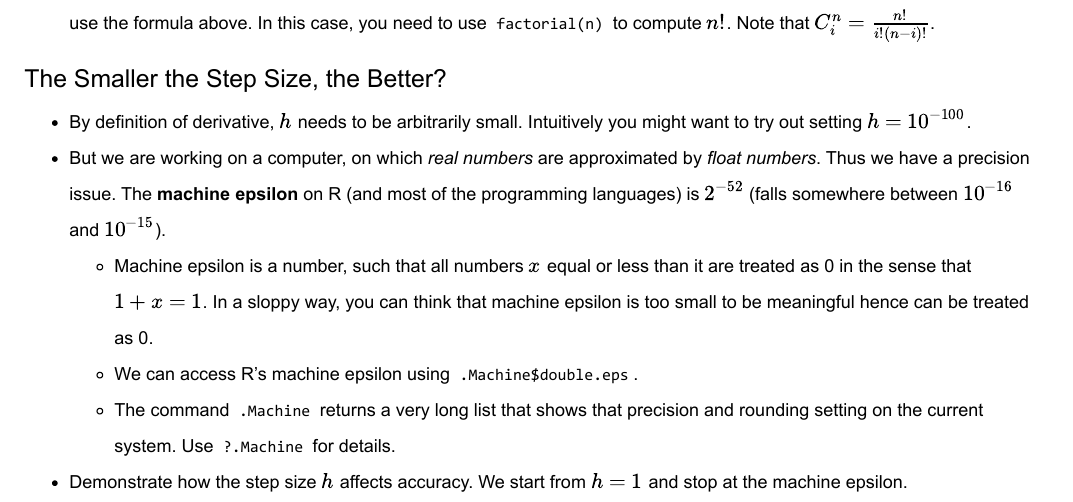
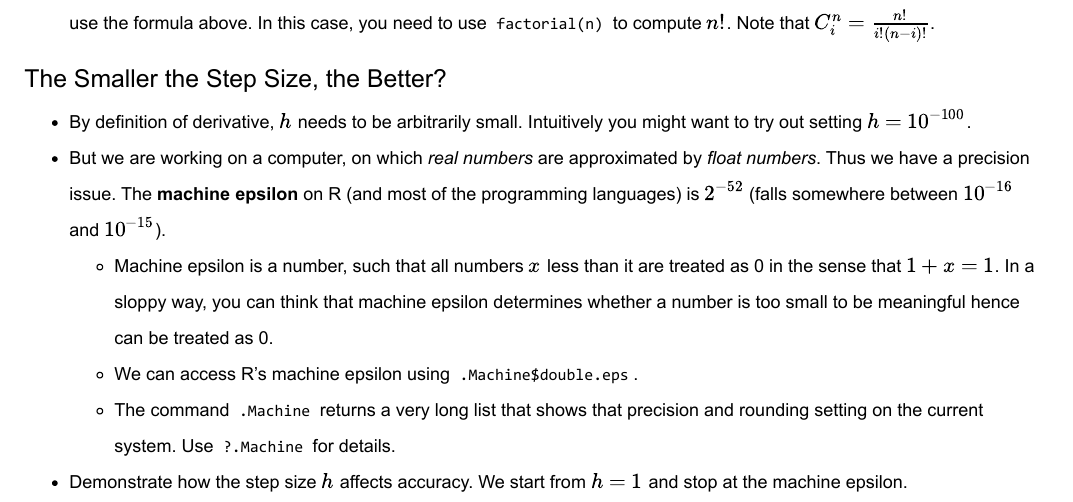
Before and after one commit to AmuroRai/Numerical-Methods-with-R, an R Markdown document (Ch5NumDiff.Rmd): part of page 3 of 18, cut so that both start at the same text. The pictures show the output file Ch5NumDiff.pdf that the author committed with the source.

Commit message:
Add files via upload

```diff
--- a/Ch5NumDiff.Rmd
+++ b/Ch5NumDiff.Rmd
@@ -200,7 +200,7 @@ $$
 
 - By definition of derivative, $h$ needs to be arbitrarily small. Intuitively you might want to try out setting $h=10^{-100}$.
 - But we are working on a computer, on which *real numbers* are approximated by *float numbers*. Thus we have a precision issue. The **machine epsilon** on R (and most of the programming languages) is $2^{-52}$ (falls somewhere between $10^{-16}$ and $10^{-15}$).
-    - Machine epsilon is a number, such that all numbers $x$ equal or less than it are treated as 0 in the sense that $1+x=1$. In a sloppy way, you can think that machine epsilon is too small to be meaningful hence can be treated as 0.
+    - Machine epsilon is a number, such that all numbers $x$ less than it are treated as 0 in the sense that $1+x=1$. In a sloppy way, you can think that machine epsilon determines whether a number is too small to be meaningful hence can be treated as 0.
     - We can access R's machine epsilon using `.Machine$double.eps`.
     - The command `.Machine` returns a very long list that shows that precision and rounding setting on the current system. Use `?.Machine` for details.
 
```
Also changed, not shown: Ch5NumDiff.pdf.
